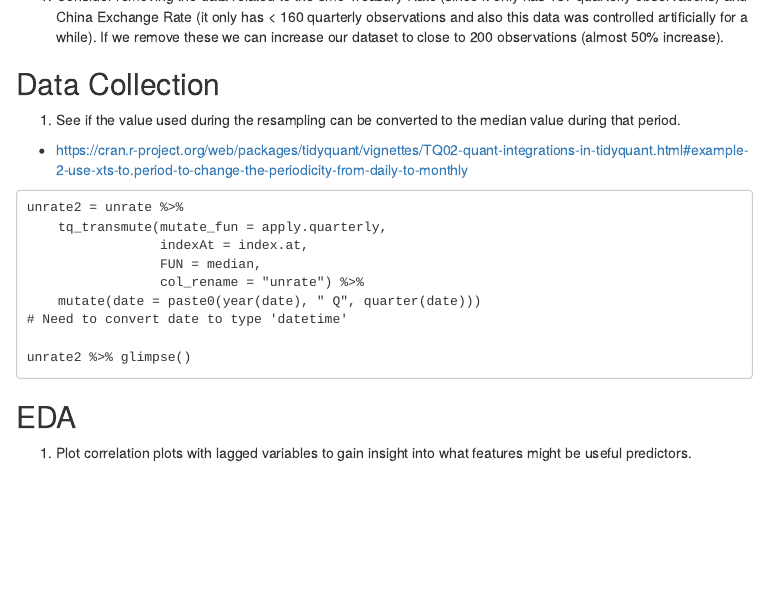
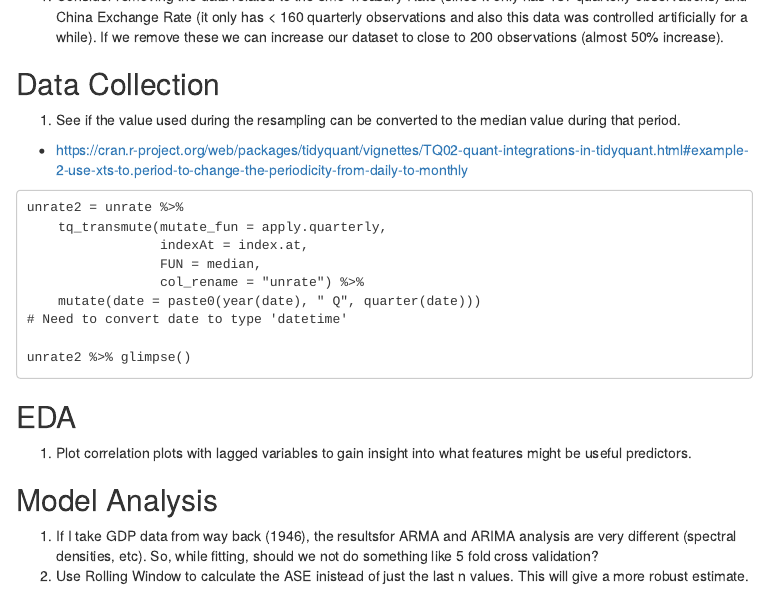
Before and after one commit to ngupta23/DS6373_TimeSeries, an R Markdown document (Projects/gdp_prediction/gdp_prediction.Rmd): the page in a window 1100 px wide, from 6780 px down. The pictures show the output file Projects/gdp_prediction/gdp_prediction.html that the author committed with the source, opened offline; menus at the side of the page are left out.

Commit message:
added questions and recommendations for model building

````diff
--- a/Projects/gdp_prediction/gdp_prediction.Rmd
+++ b/Projects/gdp_prediction/gdp_prediction.Rmd
@@ -807,6 +807,11 @@ unrate2 %>% glimpse()
 ## EDA
 1. Plot correlation plots with lagged variables to gain insight into what features might be useful predictors.
 
+## Model Analysis
+1. If I take GDP data from way back (1946), the resultsfor ARMA and ARIMA analysis are very different (spectral densities, etc). So, while fitting, should we not do something like 5 fold cross validation?
+2. Use Rolling Window to calculate the ASE inistead of just the last n values. This will give a more robust estimate.
+
+
 ```{r}
 
 
````
Also changed, not shown: Projects/gdp_prediction/gdp_prediction.html.
